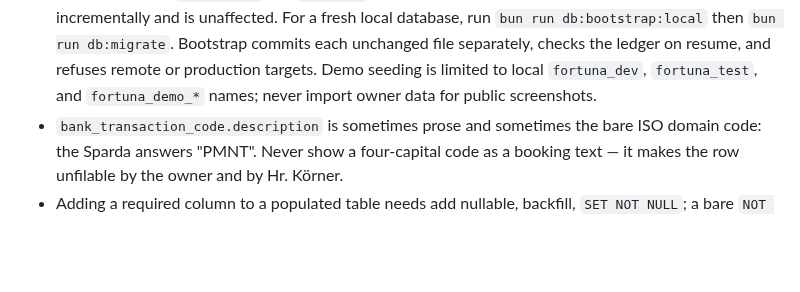
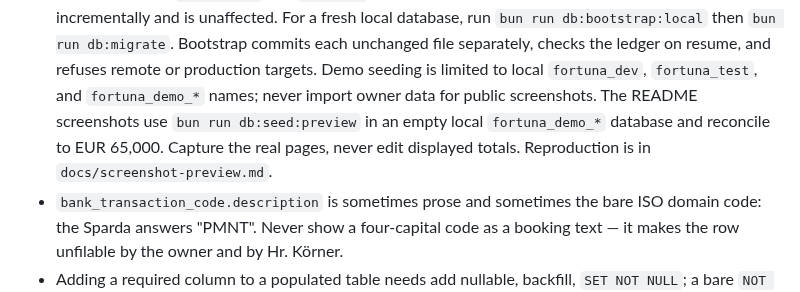
Before and after one commit to Paul1404/fortuna, a Markdown page: AGENTS.md, the part around the change. Drawn GitHub-style; blank space fills up the shorter version.

```diff
--- a/AGENTS.md
+++ b/AGENTS.md
@@ -807,6 +807,9 @@ Biome, Vitest. Deployed on Railway via the Dockerfile.
   checks the ledger on resume, and refuses remote or production targets.
   Demo seeding is limited to local `fortuna_dev`, `fortuna_test`, and
   `fortuna_demo_*` names; never import owner data for public screenshots.
+  The README screenshots use `bun run db:seed:preview` in an empty local
+  `fortuna_demo_*` database and reconcile to EUR 65,000. Capture the real pages,
+  never edit displayed totals. Reproduction is in `docs/screenshot-preview.md`.
 - `bank_transaction_code.description` is sometimes prose and sometimes the bare
   ISO domain code: the Sparda answers "PMNT". Never show a four-capital code as
   a booking text — it makes the row unfilable by the owner and by Hr. Körner.
```
Also changed, not shown: README.md (+4 -1 lines), docs/screenshot-preview.md (added, +40 -0 lines), docs/screenshots/desk.png, docs/screenshots/net-worth.png, 3 other files.
